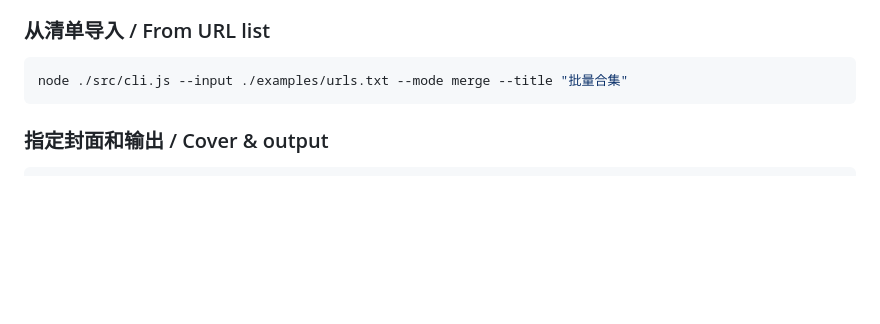
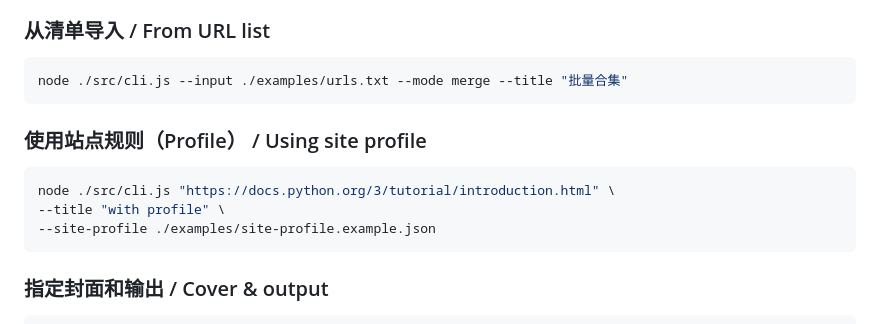
Before and after one commit to Qin1523/web2epub, a Markdown page: README.md, the part around the change. Drawn GitHub-style; blank space fills up the shorter version.

````diff
--- a/README.md
+++ b/README.md
@@ -64,6 +64,12 @@ node ./src/cli.js "https://example.com/1" "https://example.com/2" --mode merge -
 ### 从清单导入 / From URL list
 ```bash
 node ./src/cli.js --input ./examples/urls.txt --mode merge --title "批量合集"
+```
+### 使用站点规则（Profile） / Using site profile
+```bash
+node ./src/cli.js "https://docs.python.org/3/tutorial/introduction.html" \
+--title "with profile" \
+--site-profile ./examples/site-profile.example.json
 ```
 ### 指定封面和输出 / Cover & output
 ```bash
````
